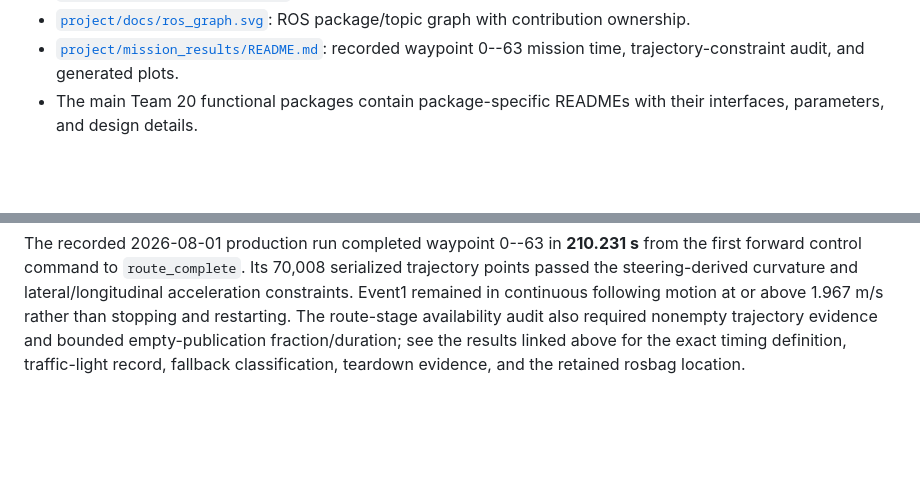
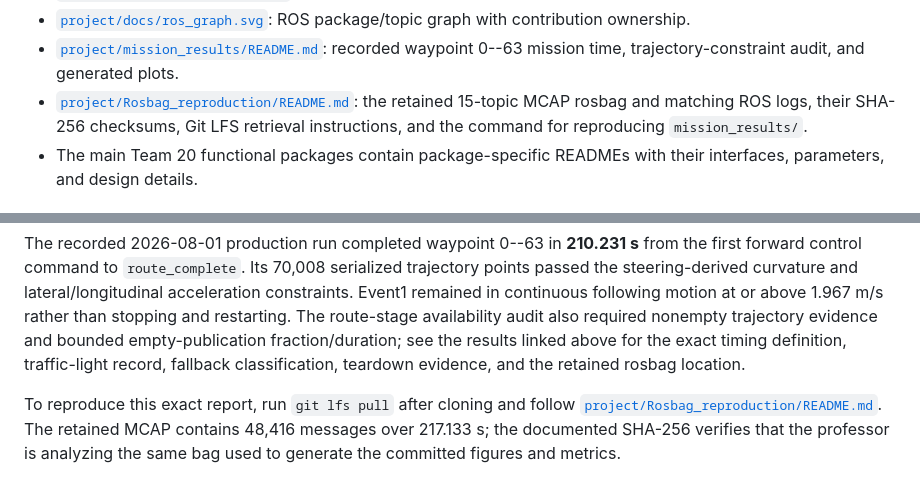
Before and after one commit to J1an1ng/ros2-autonomous-driving, a Markdown page: README.md, 2 parts joined by grey strips. GitHub-like rendering; blank space fills up the shorter version.

Commit message:
Document rosbag reproduction in root README

```diff
--- a/README.md
+++ b/README.md
@@ -64,6 +64,9 @@ The full component-by-component ownership and design rationale are documented in
   contribution ownership.
 - [`project/mission_results/README.md`](project/mission_results/README.md): recorded
   waypoint 0--63 mission time, trajectory-constraint audit, and generated plots.
+- [`project/Rosbag_reproduction/README.md`](project/Rosbag_reproduction/README.md): the
+  retained 15-topic MCAP rosbag and matching ROS logs, their SHA-256 checksums, Git LFS
+  retrieval instructions, and the command for reproducing `mission_results/`.
 - The main Team 20 functional packages contain package-specific READMEs with their
   interfaces, parameters, and design details.
 
@@ -134,3 +137,9 @@ than stopping and restarting. The route-stage availability audit also required n
 trajectory evidence and bounded empty-publication fraction/duration; see the results linked
 above for the exact timing definition, traffic-light record, fallback classification,
 teardown evidence, and the retained rosbag location.
+
+To reproduce this exact report, run `git lfs pull` after cloning and follow
+[`project/Rosbag_reproduction/README.md`](project/Rosbag_reproduction/README.md). The
+retained MCAP contains 48,416 messages over 217.133 s; the documented SHA-256 verifies
+that the professor is analyzing the same bag used to generate the committed figures and
+metrics.
```
